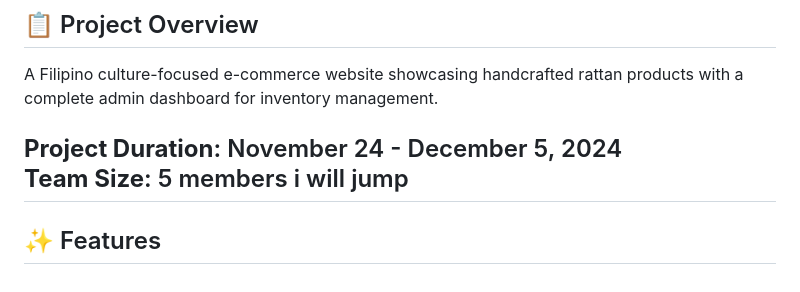
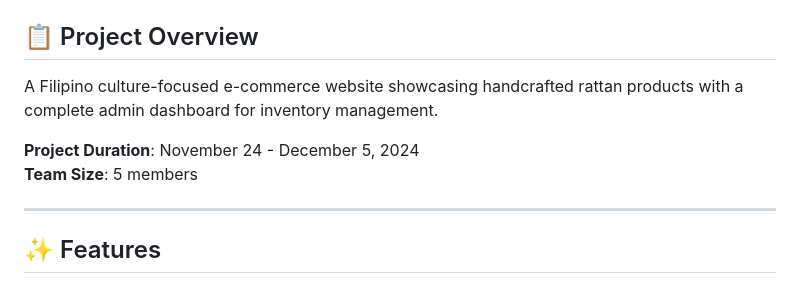
Before and after one commit to SpekyLord/rattan-ecommerce-project, a Markdown page: README.md, the part around the change. GitHub-like rendering.

Commit message:
Fix typo in README.md

```diff
--- a/README.md
+++ b/README.md
@@ -5,7 +5,7 @@ A Filipino culture-focused e-commerce website showcasing handcrafted rattan prod
 
 **Project Duration**: November 24 - December 5, 2024
 **Team Size**: 5 members
-i will jump
+
 ---
 
 ## ✨ Features
```
